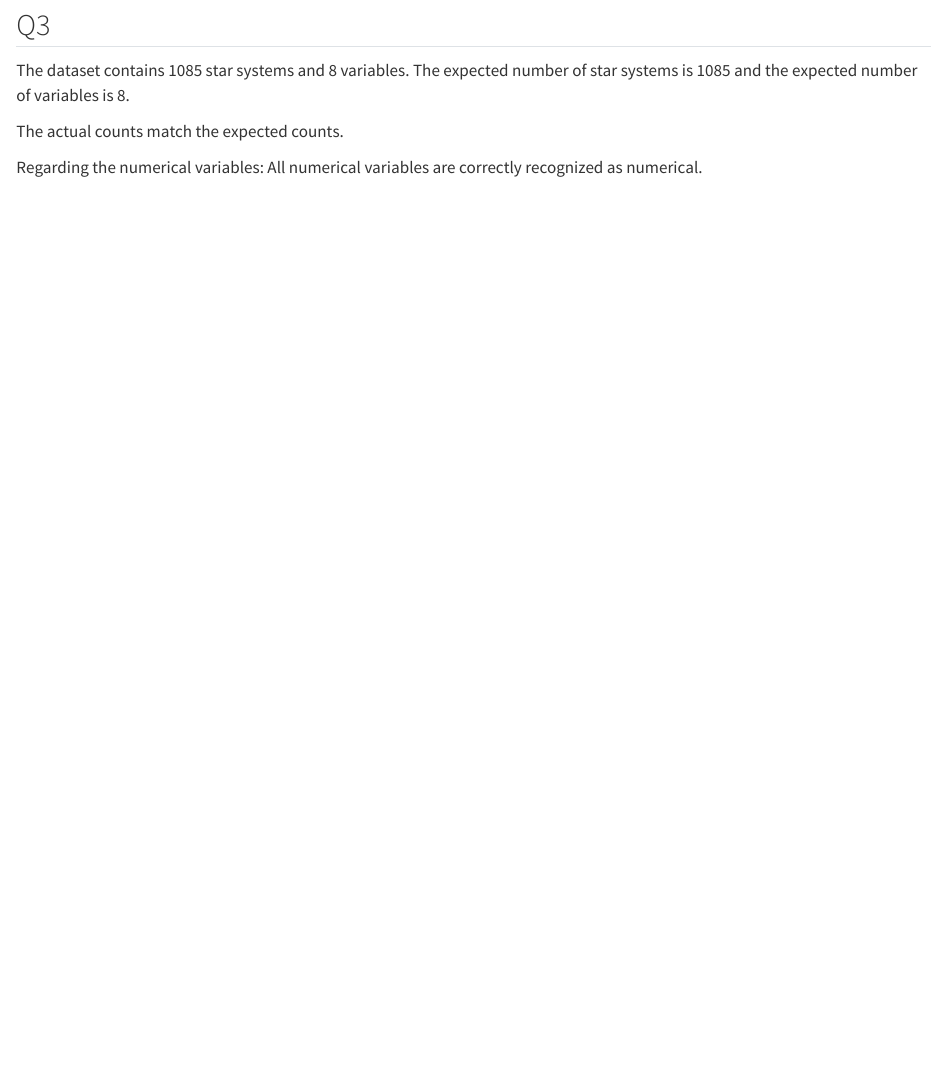
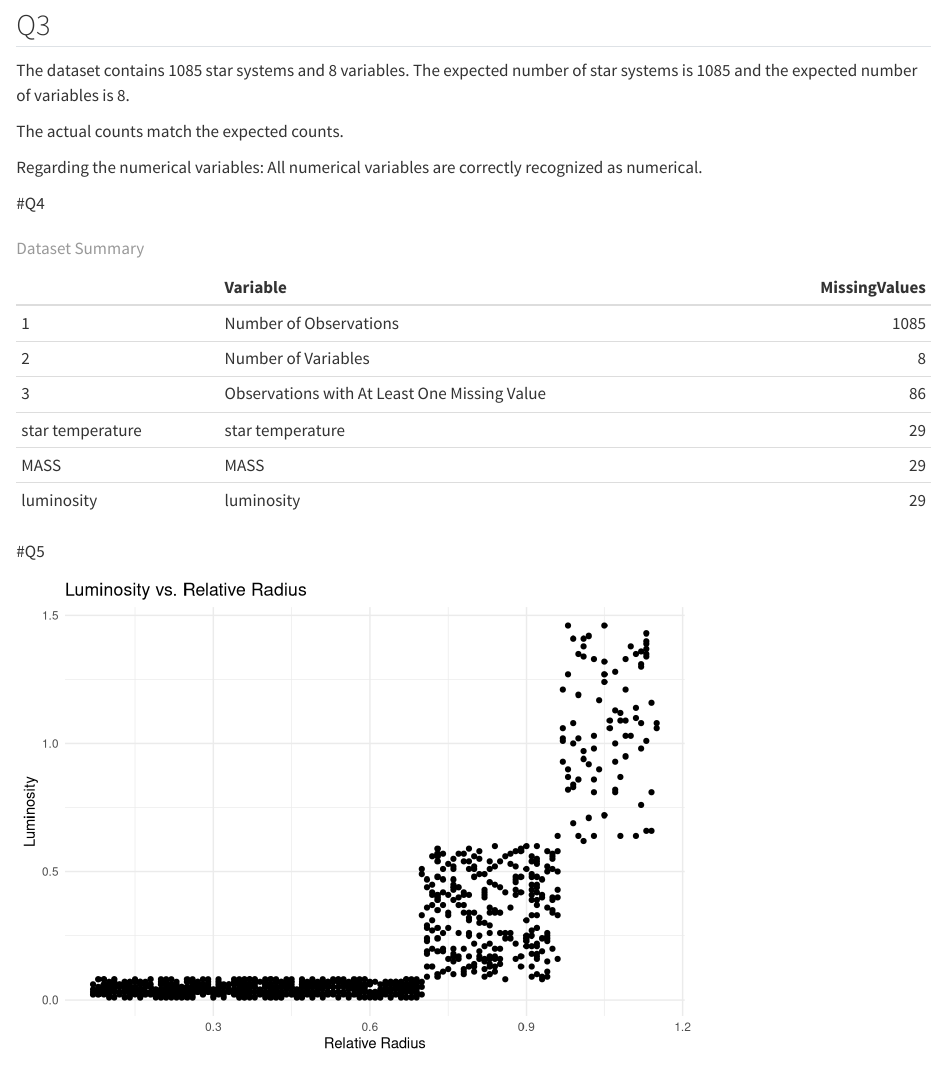
Before and after one commit to dauphine-data-daniel/battletech, a Quarto document (ROHRBACH.qmd): the page in a window 1100 px wide, from 180 px down. Rendered offline with R 4.5, knitr and Pandoc in place of Quarto, with nearby package versions; some code elsewhere in the file could not run offline.

Commit message:
commit after Q5

````diff
--- a/ROHRBACH.qmd
+++ b/ROHRBACH.qmd
@@ -46,3 +46,59 @@ The dataset contains `r nrow(data)` star systems and `r ncol(data)` variables. T
 `r if (actual_star_systems == expected_star_systems && actual_variables == expected_variables) "The actual counts match the expected counts." else "The actual counts do not match the expected counts."`
 
 Regarding the numerical variables: `r if (all_numeric(data_types)) "All numerical variables are correctly recognized as numerical." else "Some numerical variables are not recognized as numerical."`
+
+#Q4
+```{r}
+# Assuming 'data' is your dataframe
+
+# Number of observations
+num_observations <- nrow(data)
+
+# Number of variables
+num_variables <- ncol(data)
+
+# Number of missing values for each variable
+num_missing_per_variable <- sapply(data, function(x) sum(is.na(x)))
+
+# Number of observations with at least one missing value
+num_obs_with_missing <- sum(apply(data, 1, function(x) any(is.na(x))))
+
+# Create a summary dataframe with matching column names
+summary_df <- data.frame(
+  Variable = c("Number of Observations", "Number of Variables", "Observations with At Least One Missing Value"),
+  MissingValues = c(num_observations, num_variables, num_obs_with_missing)
+)
+
+# Creating missing values per variable dataframe
+missing_values_df <- data.frame(
+  Variable = names(num_missing_per_variable),
+  MissingValues = num_missing_per_variable
+)
+missing_values_df <- missing_values_df[missing_values_df$MissingValues > 0, ]
+
+# Combine the summary with missing values per variable
+final_table <- rbind(summary_df, missing_values_df)
+```
+
+```{r}
+knitr::kable(final_table, caption = "Dataset Summary", format = "markdown")
+```
+
+#Q5
+```{r}
+data$luminosity <- as.numeric(data$luminosity)
+data$`relative radius` <- as.numeric(data$`relative radius`)
+
+# Remove observations with missing values in luminosity or radius
+data_clean <- data %>%
+  filter(!is.na(luminosity) & !is.na(`relative radius`))
+
+# Plotting luminosity as a function of radius
+ggplot(data_clean, aes(x = `relative radius`, y = luminosity)) +
+  geom_point() +
+  labs(title = "Luminosity vs. Relative Radius",
+       x = "Relative Radius",
+       y = "Luminosity") +
+  theme_minimal()
+
+```
````
Also changed, not shown: ROHRBACH_files/figure-html/unnamed-chunk-6-1.png.
